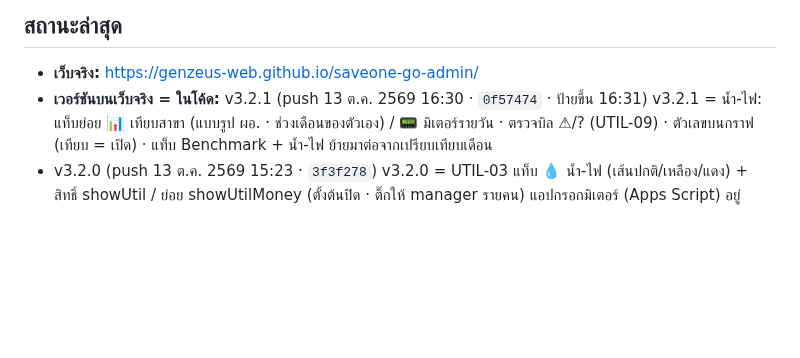
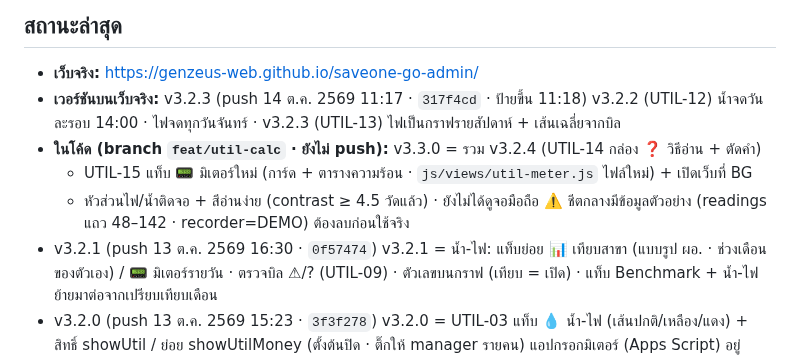
Before and after one commit to GenZeus-web/saveone-go-admin, a Markdown page: CLAUDE.md, the part around the change. GitHub-like rendering; blank space fills up the shorter version.

Commit message:
Update project status: live v3.2.3, v3.3.0 pending push (docs)
CLAUDE.md still said v3.2.1 was live. Live is v3.2.3 (317f4cd, pushed
14 Oct 11:17). feat/util-calc holds v3.3.0 (UTIL-14/15 + colour/sticky
fixes), 8 commits ahead of origin/main, not pushed. Noted the demo rows
in the central sheet that must be removed before real use.

Co-Authored-By: Claude Opus 5.5 <noreply@anthropic.com>

```diff
--- a/CLAUDE.md
+++ b/CLAUDE.md
@@ -147,7 +147,13 @@ CSS: `night.css` ต้องหลัง `screens.css` · `responsive.css` ต
 <!-- ส่วนที่เหลือปล่อยให้ git log เล่าเอง -->
 
 - **เว็บจริง:** https://genzeus-web.github.io/saveone-go-admin/
-- **เวอร์ชันบนเว็บจริง = ในโค้ด:** v3.2.1 (push 13 ต.ค. 2569 16:30 · `0f57474` · ป้ายขึ้น 16:31)
+- **เวอร์ชันบนเว็บจริง:** v3.2.3 (push 14 ต.ค. 2569 11:17 · `317f4cd` · ป้ายขึ้น 11:18)
+  v3.2.2 (UTIL-12) น้ำจดวันละรอบ 14:00 · ไฟจดทุกวันจันทร์ · v3.2.3 (UTIL-13) ไฟเป็นกราฟรายสัปดาห์ + เส้นเฉลี่ยจากบิล
+- **ในโค้ด (branch `feat/util-calc` · ยังไม่ push):** v3.3.0 = รวม v3.2.4 (UTIL-14 กล่อง ❓ วิธีอ่าน + ตัดคำ)
+  + UTIL-15 แท็บ 📟 มิเตอร์ใหม่ (การ์ด + ตารางความร้อน · `js/views/util-meter.js` ไฟล์ใหม่) + เปิดเว็บที่ BG
+  + หัวส่วนไฟ/น้ำติดจอ + สีอ่านง่าย (contrast ≥ 4.5 วัดแล้ว) · ยังไม่ได้ดูจอมือถือ
+  ⚠️ ชีตกลางมีข้อมูลตัวอย่าง (readings แถว 48–142 · recorder=DEMO) ต้องลบก่อนใช้จริง
+- v3.2.1 (push 13 ต.ค. 2569 16:30 · `0f57474`)
   v3.2.1 = น้ำ-ไฟ: แท็บย่อย 📊 เทียบสาขา (แบบรูป ผอ. · ช่วงเดือนของตัวเอง) / 📟 มิเตอร์รายวัน · ตรวจบิล ⚠/? (UTIL-09)
   · ตัวเลขบนกราฟ (เทียบ = เปิด) · แท็บ Benchmark + น้ำ-ไฟ ย้ายมาต่อจากเปรียบเทียบเดือน
 - v3.2.0 (push 13 ต.ค. 2569 15:23 · `3f3f278`)
```
